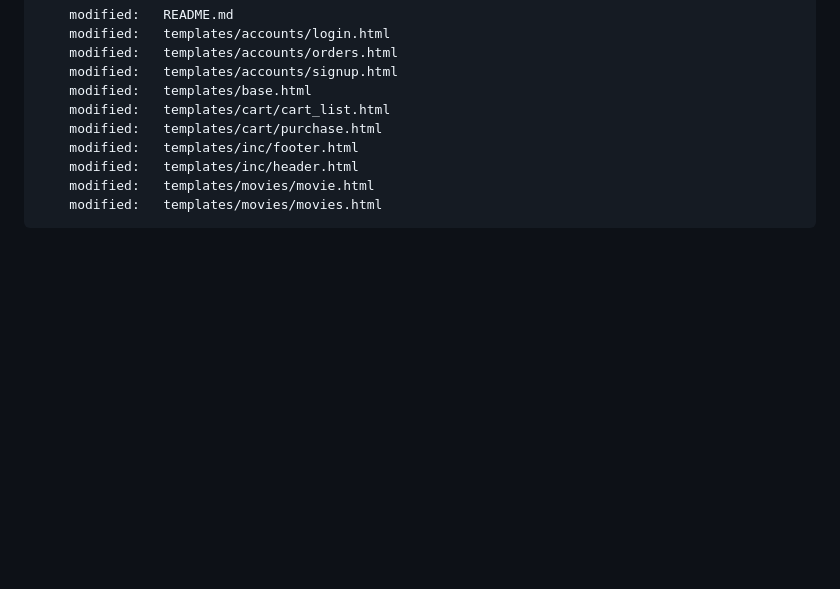
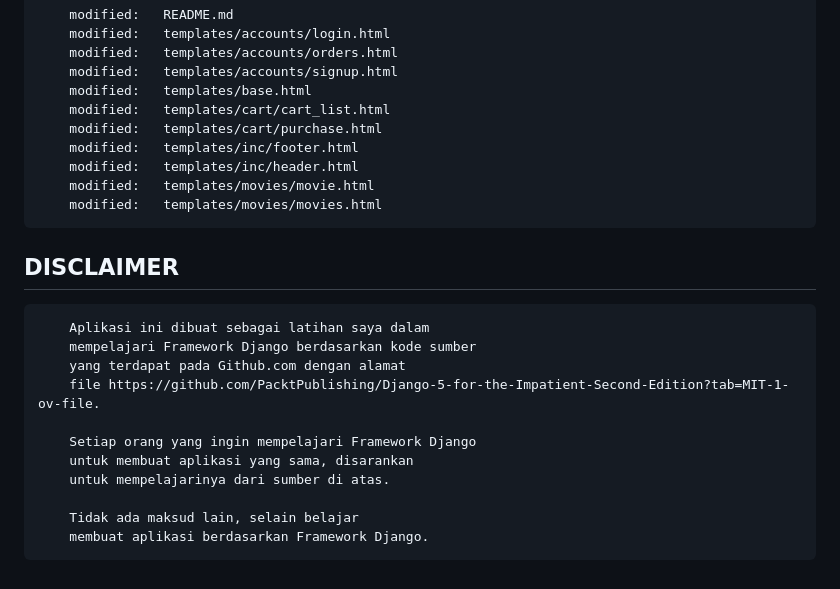
Before and after one commit to gurnitha/2025-movies-store, a Markdown page: README.md, the part around the change. GitHub-like rendering; blank space fills up the shorter version.

Commit message:
---DISCLAIMER---

```diff
--- a/README.md
+++ b/README.md
@@ -549,3 +549,17 @@ Sumber: https://github.com/PacktPublishing/Django-5-for-the-Impatient-Second-Edi
         modified:   templates/inc/header.html
         modified:   templates/movies/movie.html
         modified:   templates/movies/movies.html
+
+## DISCLAIMER
+
+        Aplikasi ini dibuat sebagai latihan saya dalam
+        mempelajari Framework Django berdasarkan kode sumber
+        yang terdapat pada Github.com dengan alamat
+        file https://github.com/PacktPublishing/Django-5-for-the-Impatient-Second-Edition?tab=MIT-1-ov-file.
+
+        Setiap orang yang ingin mempelajari Framework Django
+        untuk membuat aplikasi yang sama, disarankan
+        untuk mempelajarinya dari sumber di atas.
+
+        Tidak ada maksud lain, selain belajar
+        membuat aplikasi berdasarkan Framework Django.
```
